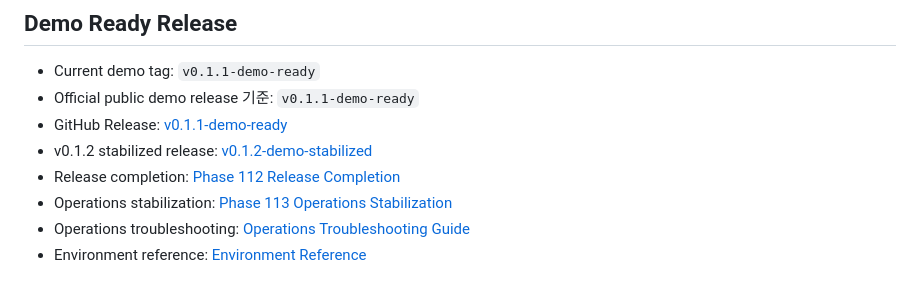
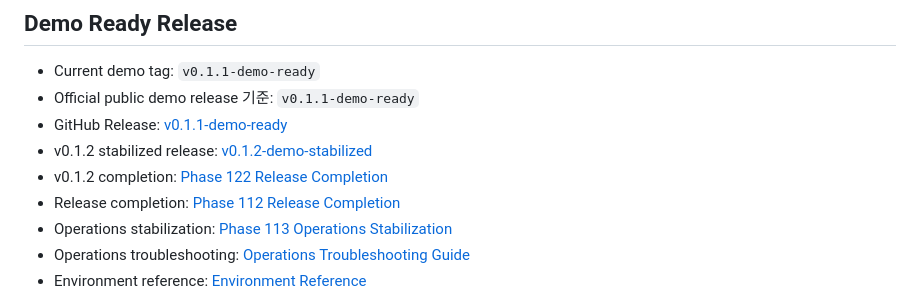
Before and after one commit to keny40/breadgo, a Markdown page: README.md, the part around the change. Drawn GitHub-style.

Commit message:
Document v0.1.2 release completion

```diff
--- a/README.md
+++ b/README.md
@@ -20,6 +20,7 @@ Render 무료 인스턴스는 일정 시간 요청이 없으면 sleep 상태가
 - Official public demo release 기준: `v0.1.1-demo-ready`
 - GitHub Release: [v0.1.1-demo-ready](https://github.com/keny40/breadgo/releases/tag/v0.1.1-demo-ready)
 - v0.1.2 stabilized release: [v0.1.2-demo-stabilized](https://github.com/keny40/breadgo/releases/tag/v0.1.2-demo-stabilized)
+- v0.1.2 completion: [Phase 122 Release Completion](docs/release-completion-phase122.md)
 - Release completion: [Phase 112 Release Completion](docs/release-completion-phase112.md)
 - Operations stabilization: [Phase 113 Operations Stabilization](docs/operations-stabilization-phase113.md)
 - Operations troubleshooting: [Operations Troubleshooting Guide](docs/operations-troubleshooting-guide.md)
```
Also changed, not shown: docs/release-completion-phase122.md (added, +120 -0 lines).
